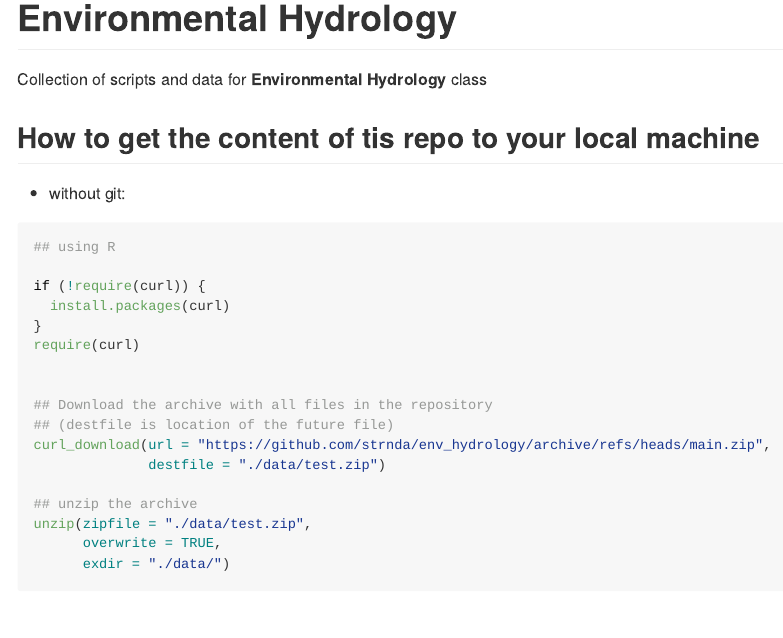
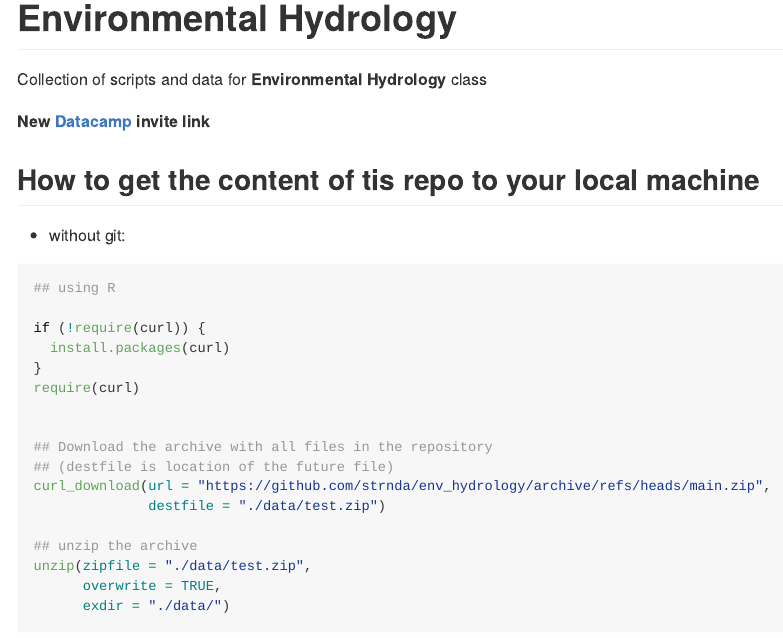
Before and after one commit to strnda/env_hydrology, an R Markdown document (README.Rmd): the page in a window 1100 px wide, from its top. The pictures show the output file README.md that the author committed with the source, drawn offline in the style of GitHub.

Commit message:
added new datacamp invite link

```diff
--- a/README.Rmd
+++ b/README.Rmd
@@ -16,6 +16,8 @@ knitr::opts_chunk$set(
 # Environmental Hydrology
 
 Collection of scripts and data for **Environmental Hydrology** class
+
+**New [Datacamp](https://www.datacamp.com/groups/shared_links/4d01725e80c0cadfad7198b7e1327c9e2bf83b24976b2e52c029e9aace509ccf) invite link**
 
 ## How to get the content of tis repo to your local machine
 
```
Also changed, not shown: README.md.
